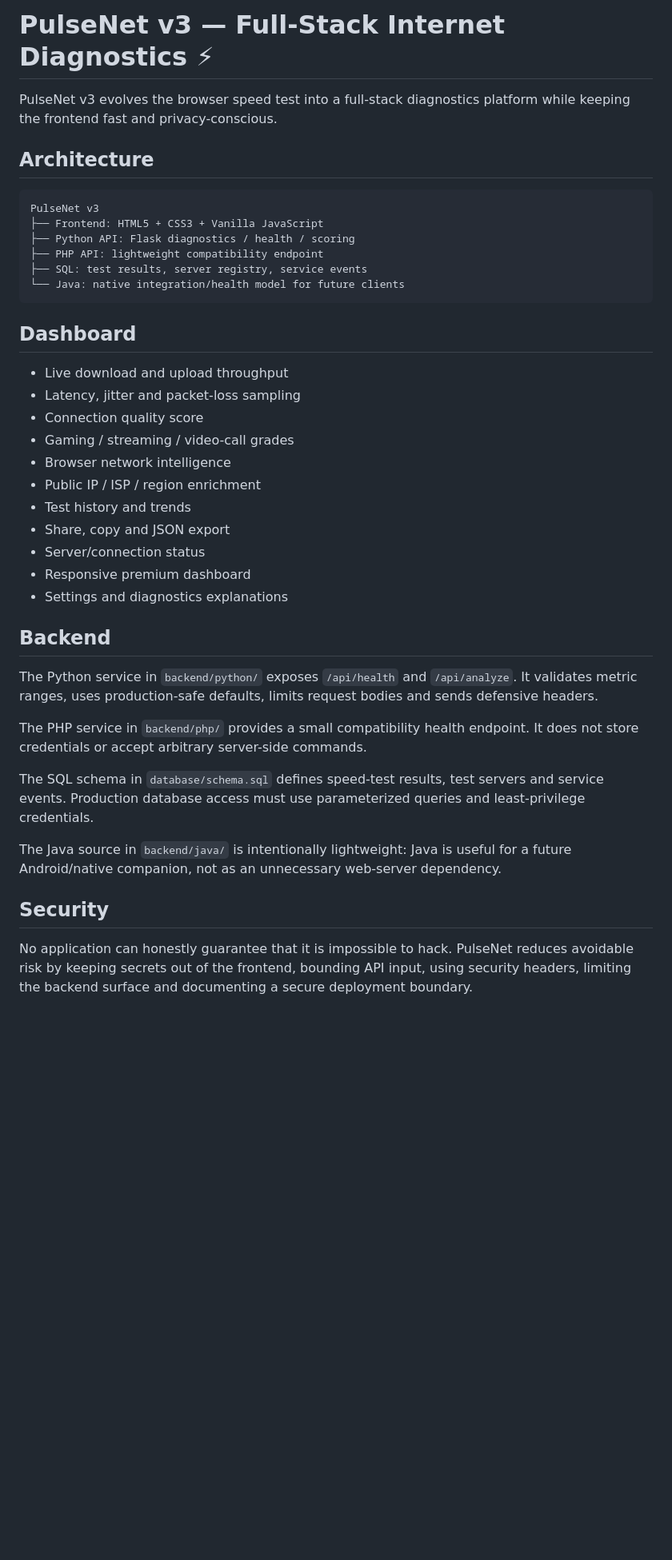
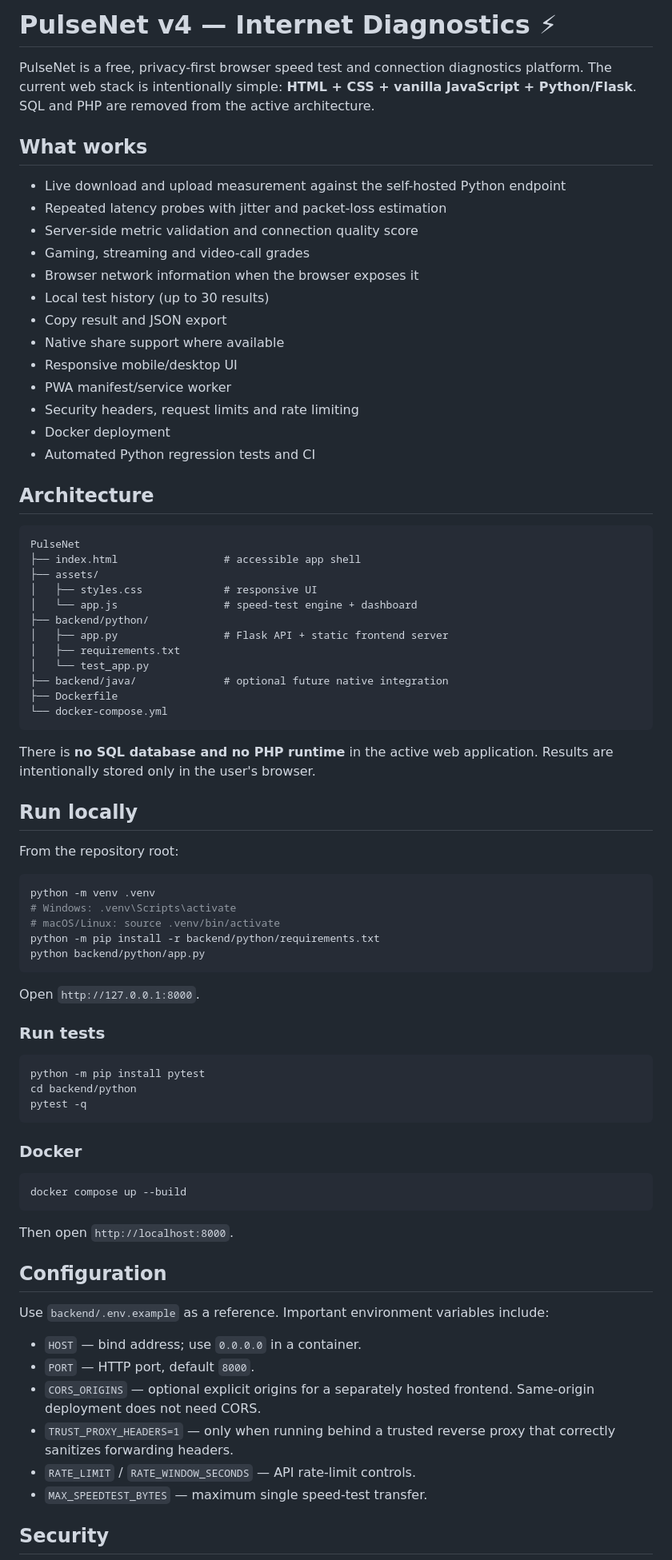
Before and after one commit to dvilrgamerz/Wifi-speed-test, a Markdown page: README.md, the part around one of its changes. Shown at 80% size. GitHub-like rendering; blank space fills up the shorter version.

Commit message:
docs: update README for Python-only v4

````diff
--- a/README.md
+++ b/README.md
@@ -1,40 +1,81 @@
-# PulseNet v3 — Full-Stack Internet Diagnostics ⚡
+# PulseNet v4 — Internet Diagnostics ⚡
 
-PulseNet v3 evolves the browser speed test into a full-stack diagnostics platform while keeping the frontend fast and privacy-conscious.
+PulseNet is a free, privacy-first browser speed test and connection diagnostics platform. The current web stack is intentionally simple: **HTML + CSS + vanilla JavaScript + Python/Flask**. SQL and PHP are removed from the active architecture.
+
+## What works
+- Live download and upload measurement against the self-hosted Python endpoint
+- Repeated latency probes with jitter and packet-loss estimation
+- Server-side metric validation and connection quality score
+- Gaming, streaming and video-call grades
+- Browser network information when the browser exposes it
+- Local test history (up to 30 results)
+- Copy result and JSON export
+- Native share support where available
+- Responsive mobile/desktop UI
+- PWA manifest/service worker
+- Security headers, request limits and rate limiting
+- Docker deployment
+- Automated Python regression tests and CI
 
 ## Architecture
 
 ```text
-PulseNet v3
-├── Frontend: HTML5 + CSS3 + Vanilla JavaScript
-├── Python API: Flask diagnostics / health / scoring
-├── PHP API: lightweight compatibility endpoint
-├── SQL: test results, server registry, service events
-└── Java: native integration/health model for future clients
+PulseNet
+├── index.html                 # accessible app shell
+├── assets/
+│   ├── styles.css             # responsive UI
+│   └── app.js                 # speed-test engine + dashboard
+├── backend/python/
+│   ├── app.py                 # Flask API + static frontend server
+│   ├── requirements.txt
+│   └── test_app.py
+├── backend/java/              # optional future native integration
+├── Dockerfile
+└── docker-compose.yml
 ```
 
-## Dashboard
-- Live download and upload throughput
-- Latency, jitter and packet-loss sampling
-- Connection quality score
-- Gaming / streaming / video-call grades
-- Browser network intelligence
-- Public IP / ISP / region enrichment
-- Test history and trends
-- Share, copy and JSON export
-- Server/connection status
-- Responsive premium dashboard
-- Settings and diagnostics explanations
+There is **no SQL database and no PHP runtime** in the active web application. Results are intentionally stored only in the user's browser.
 
-## Backend
-The Python service in `backend/python/` exposes `/api/health` and `/api/analyze`. It validates metric ranges, uses production-safe defaults, limits request bodies and sends defensive headers.
+## Run locally
 
-The PHP service in `backend/php/` provides a small compatibility health endpoint. It does not store credentials or accept arbitrary server-side commands.
+From the repository root:
 
-The SQL schema in `database/schema.sql` defines speed-test results, test servers and service events. Production database access must use parameterized queries and least-privilege credentials.
+```bash
+python -m venv .venv
+# Windows: .venv\Scripts\activate
+# macOS/Linux: source .venv/bin/activate
+python -m pip install -r backend/python/requirements.txt
+python backend/python/app.py
+```
 
-The Java source in `backend/java/` is intentionally lightweight: Java is useful for a future Android/native companion, not as an unnecessary web-server dependency.
+Open `http://127.0.0.1:8000`.
+
+### Run tests
+
+```bash
+python -m pip install pytest
+cd backend/python
+pytest -q
+```
+
+### Docker
+
+```bash
+docker compose up --build
+```
+
+Then open `http://localhost:8000`.
+
+## Configuration
+
+Use `backend/.env.example` as a reference. Important environment variables include:
+
+- `HOST` — bind address; use `0.0.0.0` in a container.
+- `PORT` — HTTP port, default `8000`.
+- `CORS_ORIGINS` — optional explicit origins for a separately hosted frontend. Same-origin deployment does not need CORS.
+- `TRUST_PROXY_HEADERS=1` — only when running behind a trusted reverse proxy that correctly sanitizes forwarding headers.
+- `RATE_LIMIT` / `RATE_WINDOW_SECONDS` — API rate-limit controls.
+- `MAX_SPEEDTEST_BYTES` — maximum single speed-test transfer.
 
 ## Security
-No application can honestly guarantee that it is impossible to hack. PulseNet reduces avoidable risk by keeping secrets out of the frontend, bounding API input, using security headers, limiting the backend surface and documenting a secure deployment boundary.
 
````
Also changed, not shown: other parts of README.md (+20 -25 lines).
